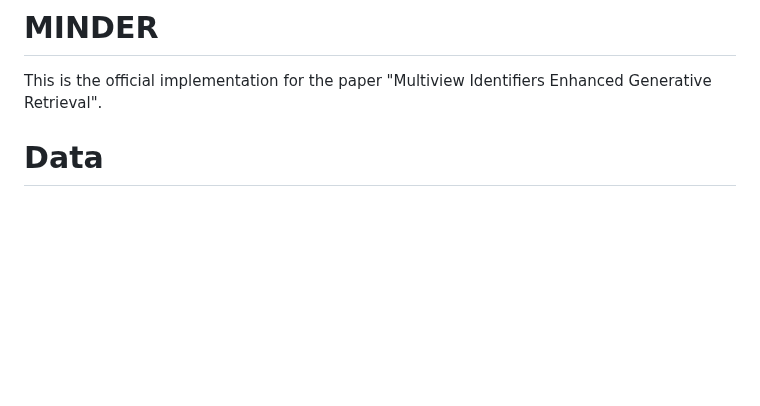
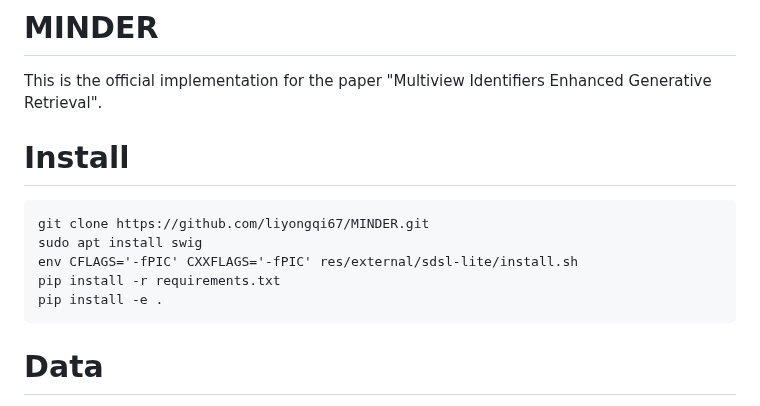
Before and after one commit to liyongqi67/MINDER, a Markdown page: README.md, the part around the change. Drawn GitHub-style; blank space fills up the shorter version.

````diff
--- a/README.md
+++ b/README.md
@@ -1,6 +1,13 @@
 # MINDER
 This is the official implementation for the paper "Multiview Identifiers Enhanced Generative Retrieval".
-
+# Install
+```commandline
+git clone https://github.com/liyongqi67/MINDER.git
+sudo apt install swig
+env CFLAGS='-fPIC' CXXFLAGS='-fPIC' res/external/sdsl-lite/install.sh
+pip install -r requirements.txt
+pip install -e .
+```
 # Data
 Please download all the data into the `data` folder.
 1) `data/NQ` folder. Please download `biencoder-nq-dev.json, biencoder-nq-train.json, nq-dev.qa.csv, nq-test.qa.csv` files into the `NQ` folder from the DPR repositiory (https://github.com/facebookresearch/DPR).
````
